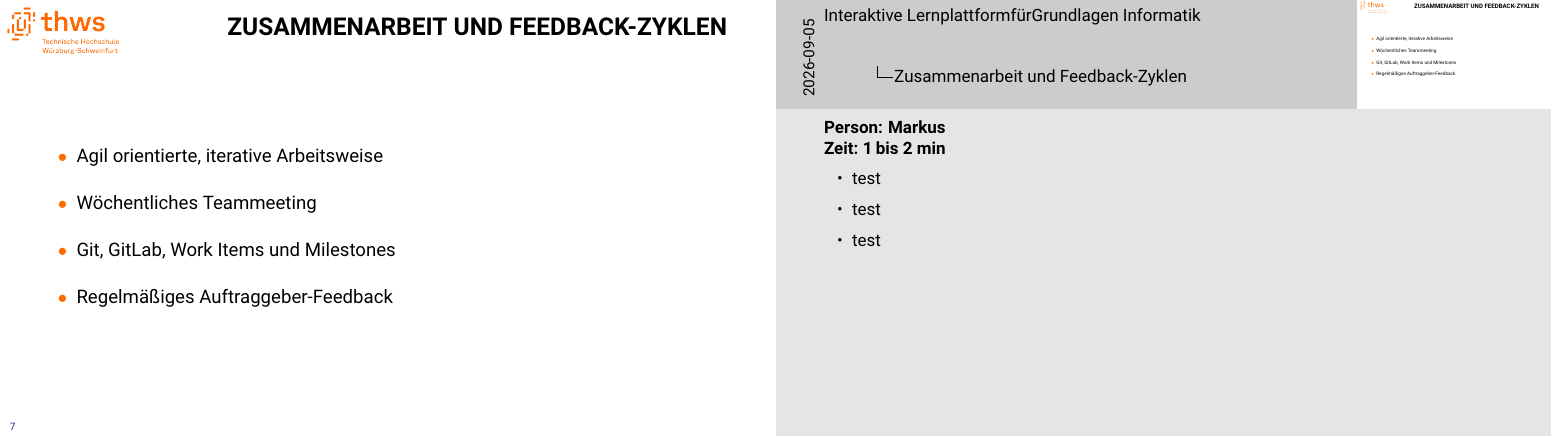
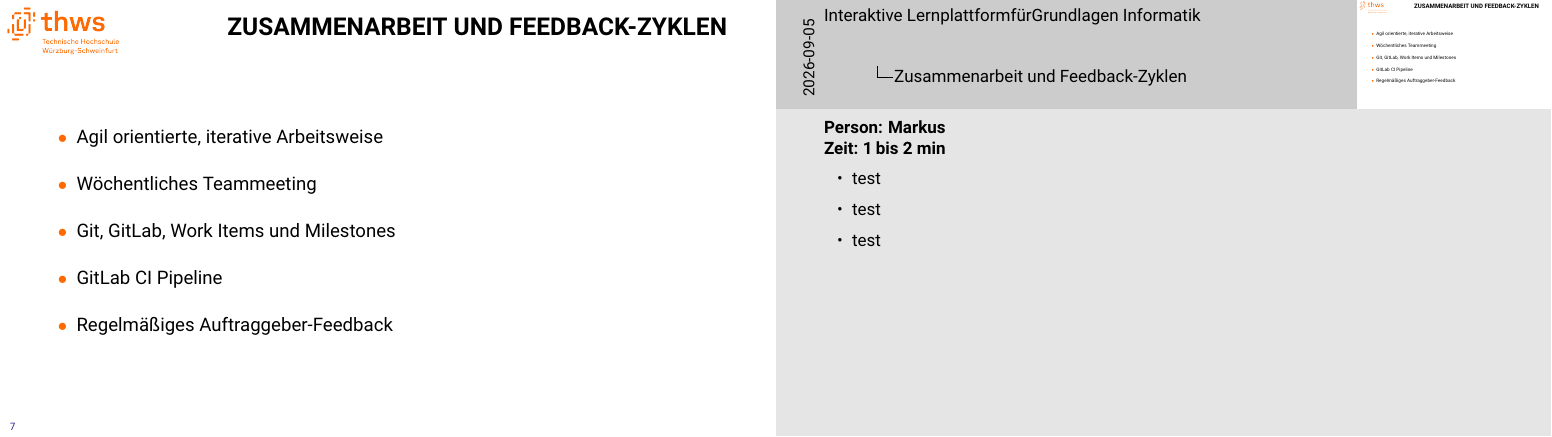
Before and after one commit to Markussus/ProjektArbeit_GI_Plattform, LaTeX slides (docs/presentation/presentation.tex): page 7 of 51. Compiled offline with pdfLaTeX.

Commit message:
feat: working on the presentation

```diff
--- a/docs/presentation/presentation.tex
+++ b/docs/presentation/presentation.tex
@@ -143,6 +143,8 @@ bs=$\bullet$]{thwsbeamertheme}
   \item Wöchentliches Teammeeting
         \vspace{1em}
   \item Git, GitLab, Work Items und Milestones
+        \vspace{1em}
+  \item GitLab CI Pipeline
         \vspace{1em}
   \item Regelmäßiges Auftraggeber-Feedback
     \note{
```
Also changed, not shown: docs/presentation/presentation.pdf.
